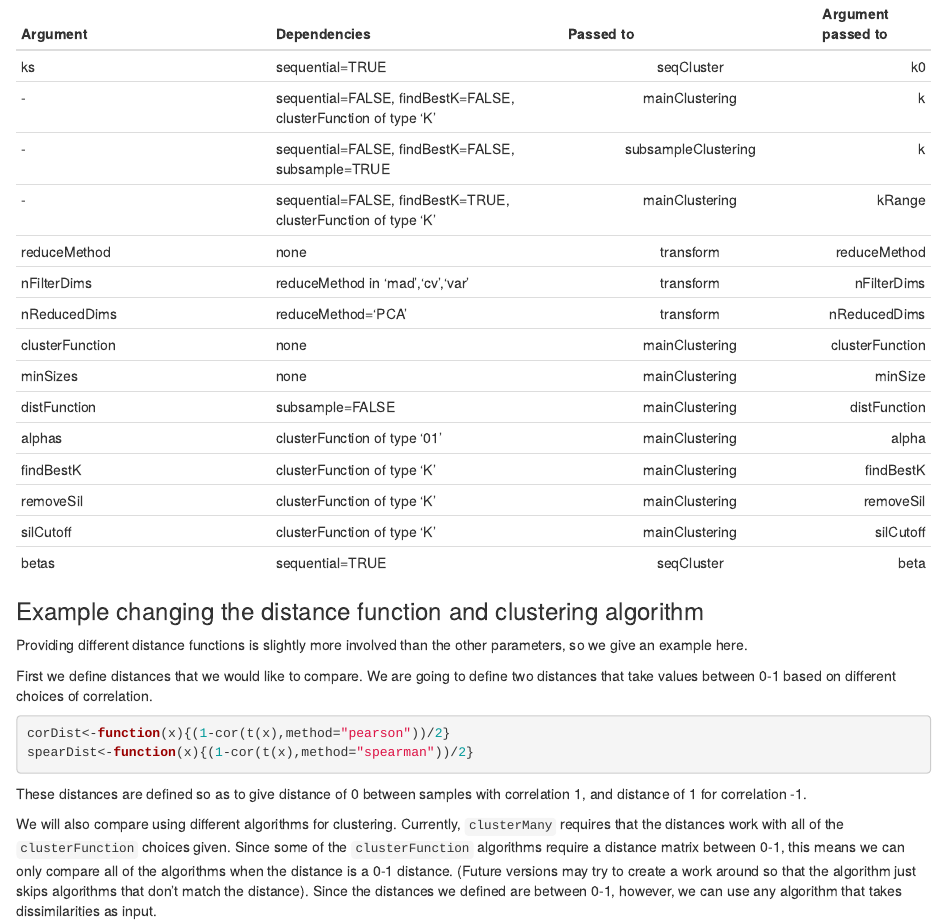
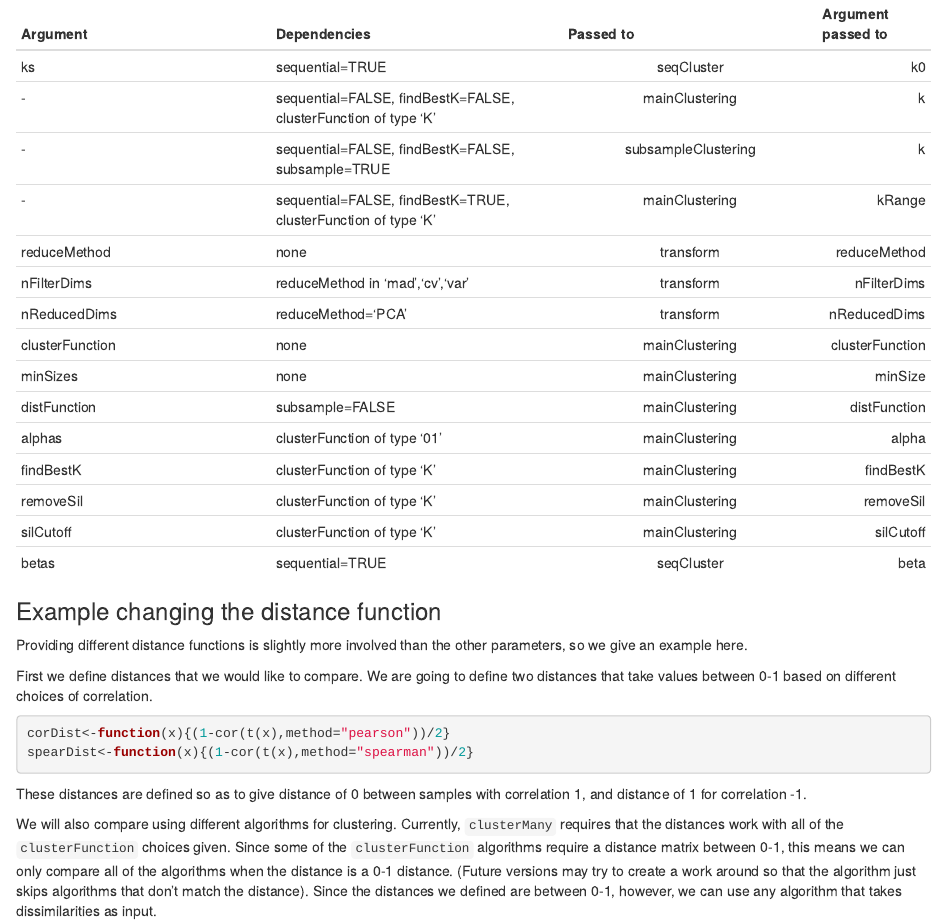
Before and after one commit to epurdom/clusterExperiment, an R Markdown document (vignettes/clusterExperimentTutorial.Rmd): the page in a window 1100 px wide, from 13150 px down. Rendered offline with R 4.5, knitr and Pandoc, with nearby package versions; drawn as R Markdown's standard HTML page in place of the format the file asks for; some code elsewhere in the file could not run offline.

Commit message:
Minor fix

````diff
--- a/vignettes/clusterExperimentTutorial.Rmd
+++ b/vignettes/clusterExperimentTutorial.Rmd
@@ -1076,7 +1076,7 @@ betas          | sequential=TRUE | seqCluster    | beta
 cat(tabl) # output the table in a format good for HTML/PDF/docx conversion
 ```
 
-### Example changing the distance function and clustering algorithm
+### Example changing the distance function
 
 Providing different distance functions is slightly more involved than the other parameters, so we give an example here.
 
````
Also changed, not shown: vignettes/clusterExperimentTutorial.Rmd (2 more changed lines).
